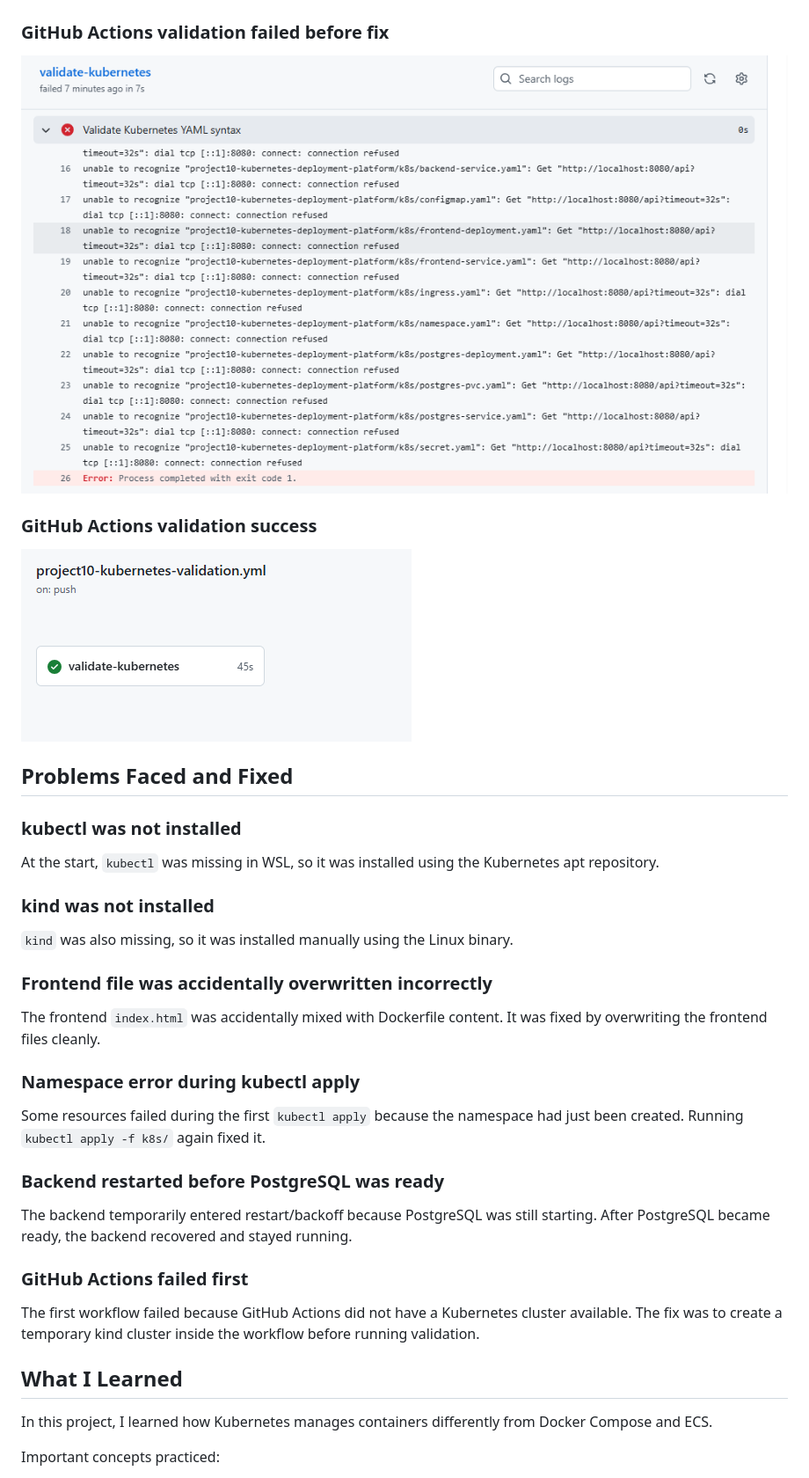
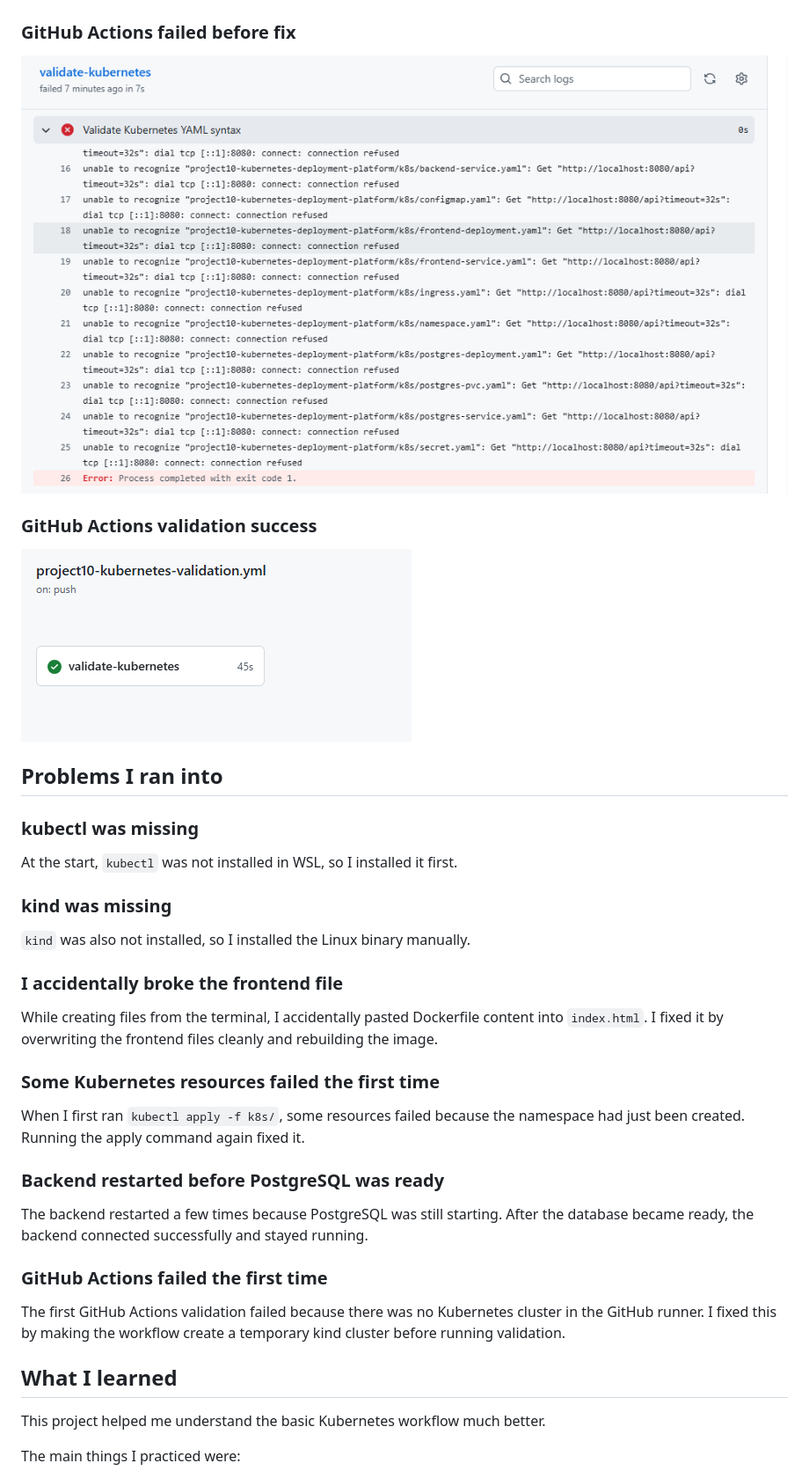
Before and after one commit to Marwan-Kalboneh/cloud-learning-journey, a Markdown page: project10-kubernetes-deployment-platform/README.md, the part around one of its changes. Shown at 88% size. Drawn GitHub-style.

```diff
--- a/project10-kubernetes-deployment-platform/README.md
+++ b/project10-kubernetes-deployment-platform/README.md
@@ -260,5 +265,5 @@ Workflow file:
 
 ![Helm upgrade success](screenshots/09-helm-upgrade-success.png)
 
-### GitHub Actions validation failed before fix
+### GitHub Actions failed before fix
 
@@ -268,35 +273,35 @@ Workflow file:
 
 ![GitHub Actions validation success](screenshots/11-github-actions-validation-success.png)
 
-## Problems Faced and Fixed
+## Problems I ran into
 
-### kubectl was not installed
+### kubectl was missing
 
-At the start, `kubectl` was missing in WSL, so it was installed using the Kubernetes apt repository.
+At the start, `kubectl` was not installed in WSL, so I installed it first.
 
-### kind was not installed
+### kind was missing
 
-`kind` was also missing, so it was installed manually using the Linux binary.
+`kind` was also not installed, so I installed the Linux binary manually.
 
-### Frontend file was accidentally overwritten incorrectly
+### I accidentally broke the frontend file
 
-The frontend `index.html` was accidentally mixed with Dockerfile content. It was fixed by overwriting the frontend files cleanly.
+While creating files from the terminal, I accidentally pasted Dockerfile content into `index.html`. I fixed it by overwriting the frontend files cleanly and rebuilding the image.
 
-### Namespace error during kubectl apply
+### Some Kubernetes resources failed the first time
 
-Some resources failed during the first `kubectl apply` because the namespace had just been created. Running `kubectl apply -f k8s/` again fixed it.
+When I first ran `kubectl apply -f k8s/`, some resources failed because the namespace had just been created. Running the apply command again fixed it.
 
 ### Backend restarted before PostgreSQL was ready
 
-The backend temporarily entered restart/backoff because PostgreSQL was still starting. After PostgreSQL became ready, the backend recovered and stayed running.
+The backend restarted a few times because PostgreSQL was still starting. After the database became ready, the backend connected successfully and stayed running.
 
-### GitHub Actions failed first
+### GitHub Actions failed the first time
 
-The first workflow failed because GitHub Actions did not have a Kubernetes cluster available. The fix was to create a temporary kind cluster inside the workflow before running validation.
+The first GitHub Actions validation failed because there was no Kubernetes cluster in the GitHub runner. I fixed this by making the workflow create a temporary kind cluster before running validation.
 
-## What I Learned
+## What I learned
 
-In this project, I learned how Kubernetes manages containers differently from Docker Compose and ECS.
+This project helped me understand the basic Kubernetes workflow much better.
 
-Important concepts practiced:
+The main things I practiced were:
 
```
Also changed, not shown: other parts of project10-kubernetes-deployment-platform/README.md (+101 -96 lines).
